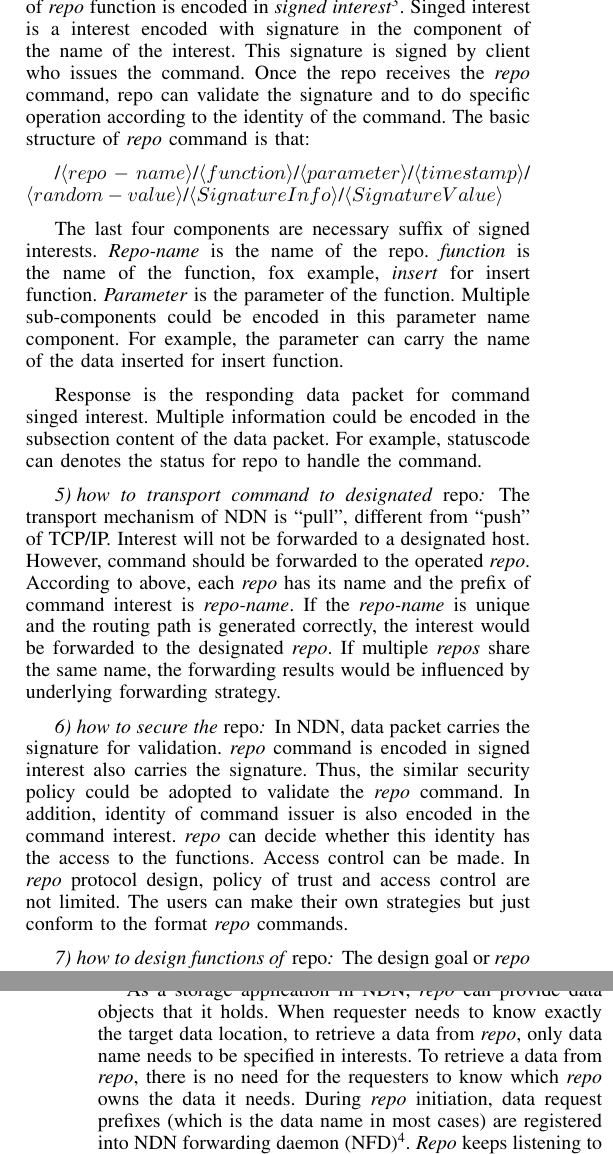
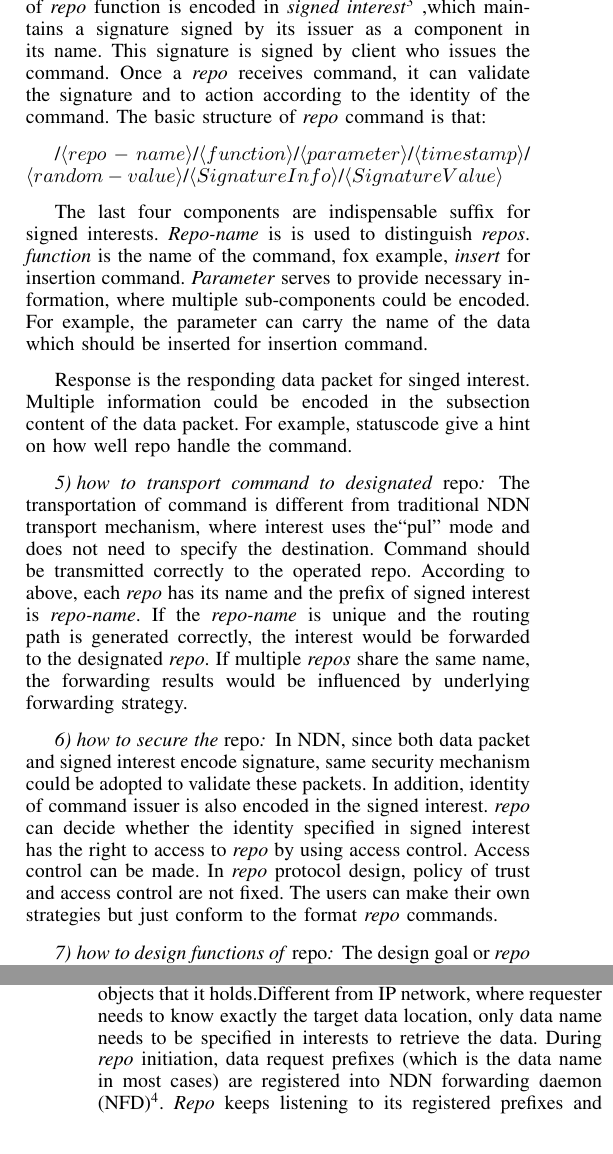
Before and after one commit to chenatu/repo-infocom, a LaTeX paper (repo-infocom.tex): two parts of the columns of pages 2 and 3 of 6, joined at a grey line, cut so that both start at the same text. Compiled offline with pdfLaTeX.

Commit message:
rough writing 4

```diff
--- a/repo-infocom.tex
+++ b/repo-infocom.tex
@@ -220,30 +220,30 @@ One of the design goal of \emph{repo} is to operate on a designated \emph{repo}.
 \subsubsection{how to encode command and response}
 
 The command of \emph{repo} function is encoded in \emph{signed interest}\footnote{signed interest: http://redmine.named-data.net/projects/ndn-cxx/wiki/
-SignedInterest}. Singed interest is a interest encoded with signature in the component of the name of the interest. This signature is signed by client who issues the command. Once the repo receives the \emph{repo} command, repo can validate the signature and to do specific operation according to the identity of the command. The basic structure of \emph{repo} command is that:
+SignedInterest} ,which maintains a signature signed by its issuer as a component in its name. This signature is signed by client who issues the command. Once a \emph{repo} receives command, it can validate the signature and to action according to the identity of the command. The basic structure of \emph{repo} command is that:
 
 /$\langle repo-name\rangle$/$\langle function\rangle$/$\langle parameter\rangle$/$\langle timestamp\rangle$/
 $\langle random-value\rangle$/$\langle SignatureInfo\rangle$/$\langle SignatureValue\rangle$
 
-The last four components are necessary suffix of signed interests. \emph{Repo-name} is the name of the repo. \emph{function} is the name of the function, fox example, \emph{insert} for insert function. \emph{Parameter} is the parameter of the function. Multiple sub-components could be encoded in this parameter name component. For example, the parameter can carry the name of the data inserted for insert function.
+The last four components are indispensable suffix for signed interests. \emph{Repo-name} is is used to distinguish \emph{repos}. \emph{function} is the name of the command, fox example, \emph{insert} for insertion command. \emph{Parameter} serves to provide necessary information, where multiple sub-components could be encoded. For example, the parameter can carry the name of the data which should be inserted for insertion command.
 
-Response is the responding data packet for command singed interest. Multiple information could be encoded in the subsection content of the data packet. For example, statuscode can denotes the status for repo to handle the command.
+Response is the responding data packet for singed interest. Multiple information could be encoded in the subsection content of the data packet. For example, statuscode give a hint on how well repo handle the command.
 
 \subsubsection{how to transport command to designated \emph{repo}}
 
-The transport mechanism of NDN is ``pull'', different from ``push'' of TCP/IP. Interest will not be forwarded to a designated host. However, command should be forwarded to the operated \emph{repo}. According to above, each \emph{repo} has its name and the prefix of command interest is \emph{repo-name}. If the \emph{repo-name} is unique and the routing path is generated correctly, the interest would be forwarded to the designated \emph{repo}. If multiple \emph{repos} share the same name, the forwarding results would be influenced by underlying forwarding strategy.
+The transportation of command is different from traditional NDN transport mechanism, where interest uses the``pul'' mode and does not need to specify the destination. Command should be transmitted correctly to the operated repo. According to above, each \emph{repo} has its name and the prefix of signed interest is \emph{repo-name}. If the \emph{repo-name} is unique and the routing path is generated correctly, the interest would be forwarded to the designated \emph{repo}. If multiple \emph{repos} share the same name, the forwarding results would be influenced by underlying forwarding strategy.
 
 \subsubsection{how to secure the \emph{repo}}
 
-In NDN, data packet carries the signature for validation. \emph{repo} command is encoded in signed interest also carries the signature. Thus, the similar security policy could be adopted to validate the \emph{repo} command. In addition, identity of command issuer is also encoded in the command interest. \emph{repo} can decide whether this identity has the access to the functions. Access control can be made. In \emph{repo} protocol design, policy of trust and access control are not limited. The users can make their own strategies but just conform to the format \emph{repo} commands.
+In NDN, since both data packet and signed interest encode signature, same security mechanism could be adopted to validate these packets. In addition, identity of command issuer is also encoded in the signed interest. \emph{repo} can decide whether the identity specified in signed interest has the right to access to \emph{repo} by using access control. Access control can be made. In \emph{repo} protocol design, policy of trust and access control are not fixed. The users can make their own strategies but just conform to the format \emph{repo} commands.
 
 \subsubsection{how to design functions of \emph{repo}}
 
-The design goal or \emph{repo} functions is to make sure the status is visible to the client. This visibility is the basis of process control. For example, function insertion is to put data objects into repo. Client will send the command interest first to ask \emph{repo} to fetch the data with the name in the command parameter. If the client is also data producer, it will wait for the incoming interests. However, client will not know data is successfully put into the \emph{repo}. Client will wait until timeout, and cannot decide what to do. Thus, for each function of \emph{repo}, there should be status check process to status of the process, including whether the data object is successfully put or removed. In \emph{repo} design, different status check command comes with each function. This command will fetch the status and progres during the function operation.
+The design goal or \emph{repo} functions is to make sure the status is visible to the client. This visibility is the basis of process control. For example, function insertion is to put data objects into repo. Client will send the signed interest first to ask \emph{repo} to fetch the data with the name in the command parameter. If the client is also data producer, it will wait for the incoming interests. However, client will not know data is successfully put into the \emph{repo}. Client will wait until timeout, and cannot decide what to do. Thus, for each function, there should be status check for the process, including whether the data object is successfully put or removed. In \emph{repo} design, different status check command comes with each function. The status check command will bring back the information about how the command is processed.
 
 \subsection{Data Retrieval}
 
-As a storage application in NDN, \emph{repo} can provide data objects that it holds. When requester needs to know exactly the target data location, to retrieve a data from \emph{repo}, only data name needs to be specified in interests.  To retrieve a data from \emph{repo}, there is no need for the requesters to know which \emph{repo} owns the data it needs. During \emph{repo} initiation, data request prefixes (which is the data name in most cases) are registered into NDN forwarding daemon (NFD)\footnote{NFD: http://redmine.named-data.net/projects/nfd/wiki}. \emph{Repo} keeps listening to its registered prefixes and only these registered requests will be forwarded by NFD to this \emph{repo}. To guarantee efficiency of data retrieval, only the names of data that \emph{repo} current maintains should be registered. Once the \emph{repo} receives a request, it will response the data if it currently owns, otherwise, it will ignore the request.
+As a storage application in NDN, \emph{repo} can provide data objects that it holds.Different from IP network, where requester needs to know exactly the target data location, only data name needs to be specified in interests to retrieve the data. During \emph{repo} initiation, data request prefixes (which is the data name in most cases) are registered into NDN forwarding daemon (NFD)\footnote{NFD: http://redmine.named-data.net/projects/nfd/wiki}. \emph{Repo} keeps listening to its registered prefixes and only these registered requests will be forwarded by NFD to this \emph{repo}. To improve efficiency of data retrieval, only the names of data that \emph{repo} current maintains should be registered. Once the \emph{repo} receives a request, it will response the data if it currently owns, otherwise, it will ignore the request.
 
 \subsection{Data Insertion}
 
```
Also changed, not shown: drop-rate.eps, repo-infocom.tex (20 more changed lines).
